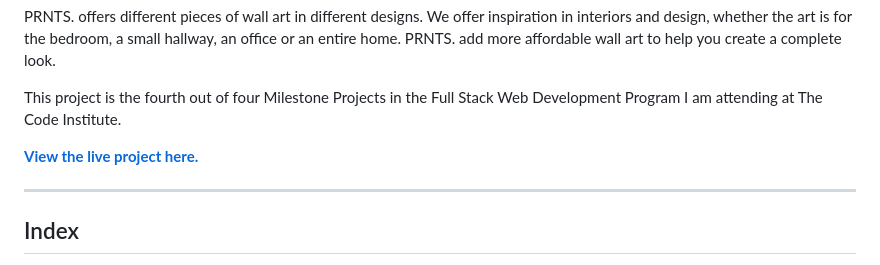
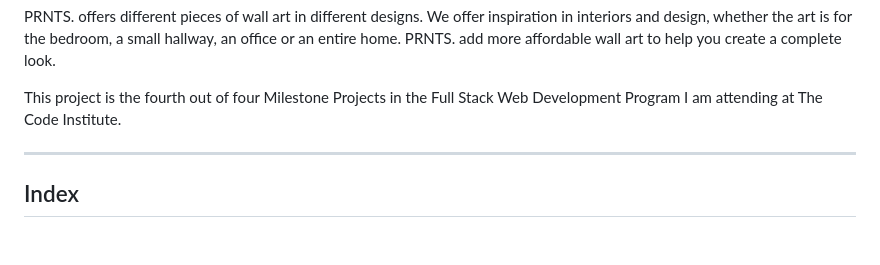
Before and after one commit to juanstelling/MS4-prints, a Markdown page: README.md, the part around the change. Rendered like a GitHub page; blank space fills up the shorter version.

```diff
--- a/README.md
+++ b/README.md
@@ -10,7 +10,6 @@ PRNTS. offers different pieces of wall art in different designs. We offer inspir
 
 This project is the fourth out of four Milestone Projects in the Full Stack Web Development Program I am attending at The Code Institute.
 
-**[View the live project here.](https://ms4-prnts.herokuapp.com/)**
 
 ---
 
```
